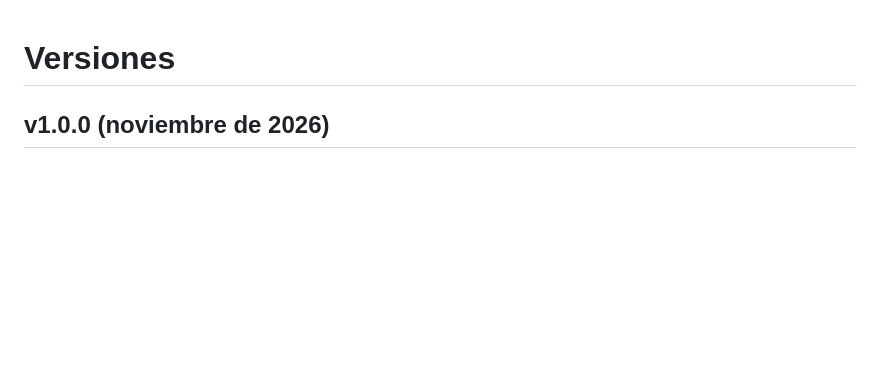
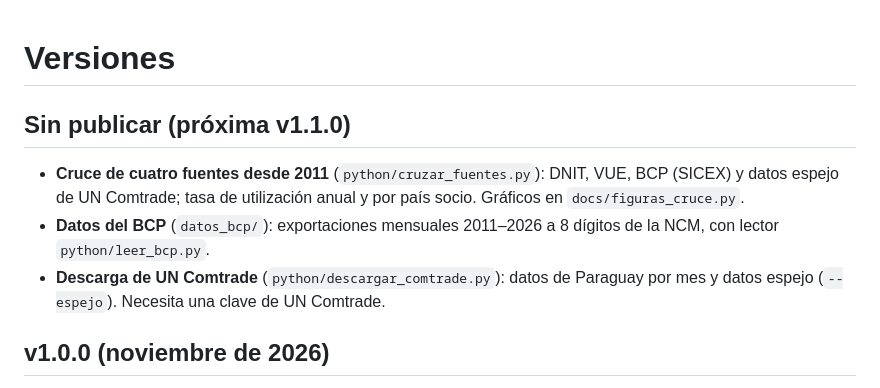
Before and after one commit to silvia-mov/comercio-exterior-paraguay-acuerdos, a Markdown page: CHANGELOG.md, the part around the change. Rendered like a GitHub page; blank space fills up the shorter version.

```diff
--- a/CHANGELOG.md
+++ b/CHANGELOG.md
@@ -1,4 +1,14 @@
 # Versiones
+
+## Sin publicar (próxima v1.1.0)
+
+- **Cruce de cuatro fuentes desde 2011** (`python/cruzar_fuentes.py`): DNIT, VUE, BCP (SICEX) y
+  datos espejo de UN Comtrade; tasa de utilización anual y por país socio. Gráficos en
+  `docs/figuras_cruce.py`.
+- **Datos del BCP** (`datos_bcp/`): exportaciones mensuales 2011–2026 a 8 dígitos de la NCM, con
+  lector `python/leer_bcp.py`.
+- **Descarga de UN Comtrade** (`python/descargar_comtrade.py`): datos de Paraguay por mes y datos
+  espejo (`--espejo`). Necesita una clave de UN Comtrade.
 
 ## v1.0.0 (noviembre de 2026)
 
```
Also changed, not shown: README.md (+49 -1 lines), docs/img/fuentes_dark.png (added), docs/img/fuentes_light.png (added), docs/img/utilizacion_anual_dark.png (added), docs/img/utilizacion_anual_light.png (added), docs/img/utilizacion_socios_dark.png (added), docs/img/utilizacion_socios_light.png (added), 3 other files.
